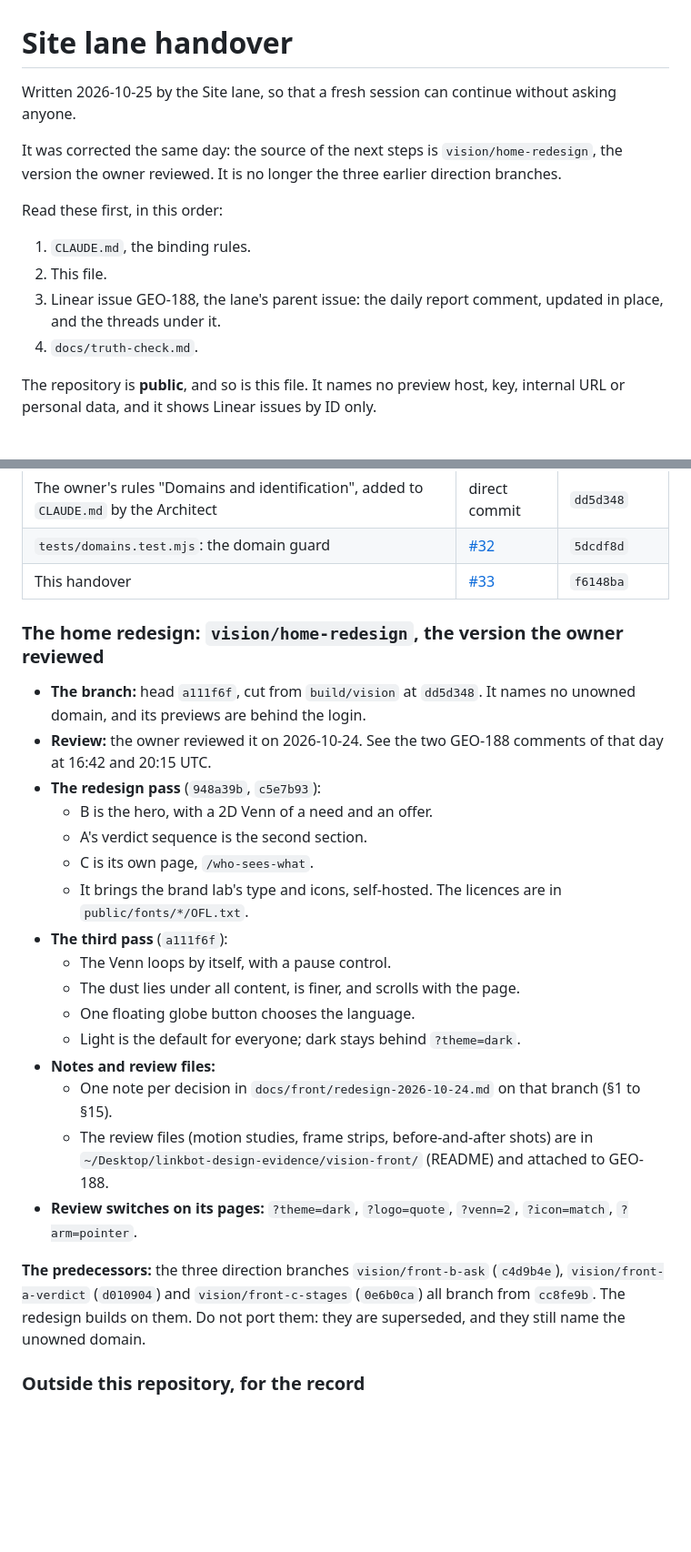
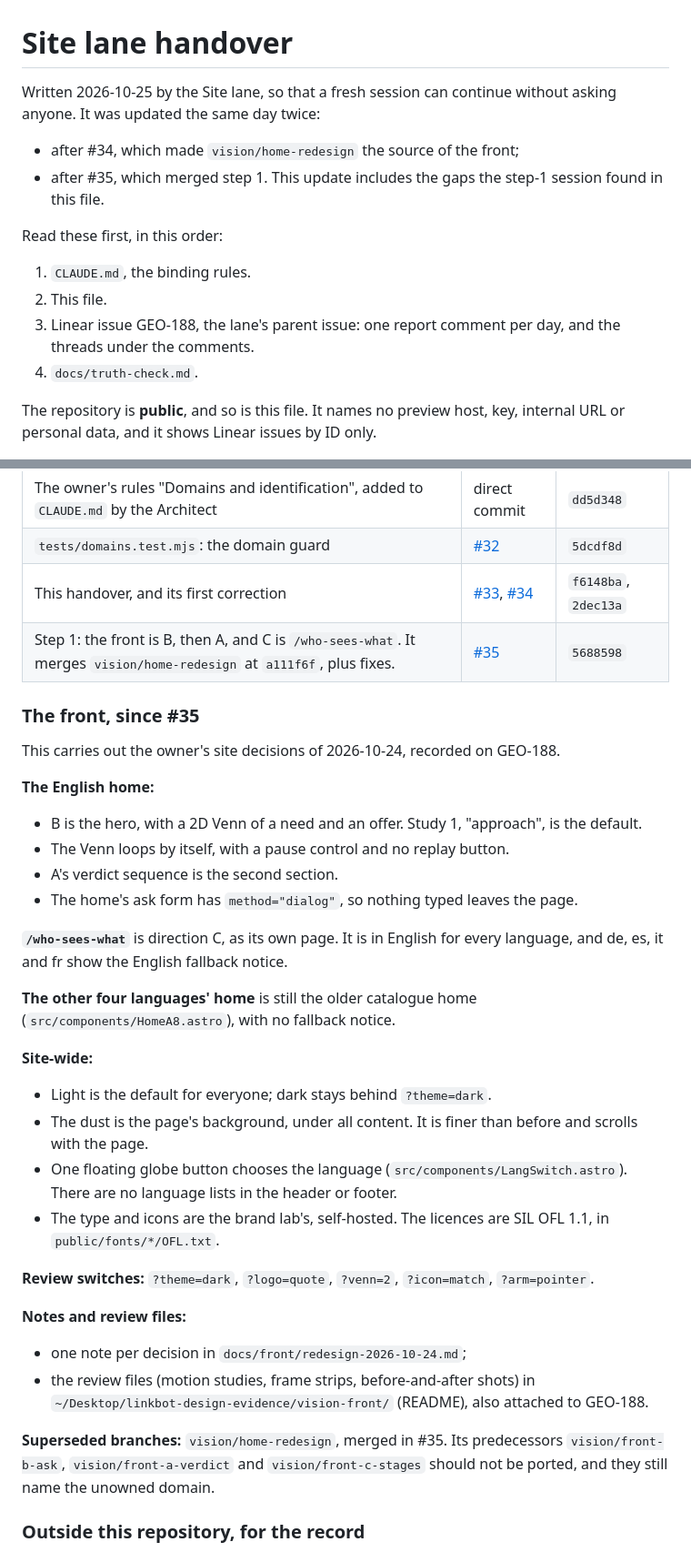
Before and after one commit to murks3r/linkbot-site, a Markdown page: docs/handover/site.md, 2 parts joined by grey strips. Shown at 91% size. Rendered like a GitHub page; blank space fills up the shorter version.

```diff
--- a/docs/handover/site.md
+++ b/docs/handover/site.md
@@ -1,13 +1,13 @@
 # Site lane handover
 
-Written 2026-10-25 by the Site lane, so that a fresh session can continue without asking anyone.
-
-It was corrected the same day: the source of the next steps is `vision/home-redesign`, the version the owner reviewed. It is no longer the three earlier direction branches.
+Written 2026-10-25 by the Site lane, so that a fresh session can continue without asking anyone. It was updated the same day twice:
+- after #34, which made `vision/home-redesign` the source of the front;
+- after #35, which merged step 1. This update includes the gaps the step-1 session found in this file.
 
 Read these first, in this order:
 1. `CLAUDE.md`, the binding rules.
 2. This file.
-3. Linear issue GEO-188, the lane's parent issue: the daily report comment, updated in place, and the threads under it.
+3. Linear issue GEO-188, the lane's parent issue: one report comment per day, and the threads under the comments.
 4. `docs/truth-check.md`.
 
 The repository is **public**, and so is this file. It names no preview host, key, internal URL or personal data, and it shows Linear issues by ID only.
@@ -60,28 +60,36 @@ It builds 61 pages: the same 12 in each of five languages, plus the 404 page. En
 | The domain placeholder `linkbot-domain-tbd.invalid` replaces the old domain | [#31](https://github.com/murks3r/linkbot-site/pull/31) | `90d4e42` |
 | The owner's rules "Domains and identification", added to `CLAUDE.md` by the Architect | direct commit | `dd5d348` |
 | `tests/domains.test.mjs`: the domain guard | [#32](https://github.com/murks3r/linkbot-site/pull/32) | `5dcdf8d` |
-| This handover | [#33](https://github.com/murks3r/linkbot-site/pull/33) | `f6148ba` |
+| This handover, and its first correction | [#33](https://github.com/murks3r/linkbot-site/pull/33), [#34](https://github.com/murks3r/linkbot-site/pull/34) | `f6148ba`, `2dec13a` |
+| Step 1: the front is B, then A, and C is `/who-sees-what`. It merges `vision/home-redesign` at `a111f6f`, plus fixes. | [#35](https://github.com/murks3r/linkbot-site/pull/35) | `5688598` |
 
-### The home redesign: `vision/home-redesign`, the version the owner reviewed
+### The front, since #35
 
-- **The branch:** head `a111f6f`, cut from `build/vision` at `dd5d348`. It names no unowned domain, and its previews are behind the login.
-- **Review:** the owner reviewed it on 2026-10-24. See the two GEO-188 comments of that day at 16:42 and 20:15 UTC.
-- **The redesign pass** (`948a39b`, `c5e7b93`):
-  - B is the hero, with a 2D Venn of a need and an offer.
-  - A's verdict sequence is the second section.
-  - C is its own page, `/who-sees-what`.
-  - It brings the brand lab's type and icons, self-hosted. The licences are in `public/fonts/*/OFL.txt`.
-- **The third pass** (`a111f6f`):
-  - The Venn loops by itself, with a pause control.
-  - The dust lies under all content, is finer, and scrolls with the page.
-  - One floating globe button chooses the language.
-  - Light is the default for everyone; dark stays behind `?theme=dark`.
-- **Notes and review files:**
-  - One note per decision in `docs/front/redesign-2026-10-24.md` on that branch (§1 to §15).
-  - The review files (motion studies, frame strips, before-and-after shots) are in `~/Desktop/linkbot-design-evidence/vision-front/` (README) and attached to GEO-188.
-- **Review switches on its pages:** `?theme=dark`, `?logo=quote`, `?venn=2`, `?icon=match`, `?arm=pointer`.
+This carries out the owner's site decisions of 2026-10-24, recorded on GEO-188.
 
-**The predecessors:** the three direction branches `vision/front-b-ask` (`c4d9b4e`), `vision/front-a-verdict` (`d010904`) and `vision/front-c-stages` (`0e6b0ca`) all branch from `cc8fe9b`. The redesign builds on them. Do not port them: they are superseded, and they still name the unowned domain.
+**The English home:**
+- B is the hero, with a 2D Venn of a need and an offer. Study 1, "approach", is the default.
+- The Venn loops by itself, with a pause control and no replay button.
+- A's verdict sequence is the second section.
+- The home's ask form has `method="dialog"`, so nothing typed leaves the page.
+
+**`/who-sees-what`** is direction C, as its own page. It is in English for every language, and de, es, it and fr show the English fallback notice.
+
+**The other four languages' home** is still the older catalogue home (`src/components/HomeA8.astro`), with no fallback notice.
+
+**Site-wide:**
+- Light is the default for everyone; dark stays behind `?theme=dark`.
+- The dust is the page's background, under all content. It is finer than before and scrolls with the page.
+- One floating globe button chooses the language (`src/components/LangSwitch.astro`). There are no language lists in the header or footer.
+- The type and icons are the brand lab's, self-hosted. The licences are SIL OFL 1.1, in `public/fonts/*/OFL.txt`.
+
+**Review switches:** `?theme=dark`, `?logo=quote`, `?venn=2`, `?icon=match`, `?arm=pointer`.
+
+**Notes and review files:**
+- one note per decision in `docs/front/redesign-2026-10-24.md`;
+- the review files (motion studies, frame strips, before-and-after shots) in `~/Desktop/linkbot-design-evidence/vision-front/` (README), also attached to GEO-188.
+
+**Superseded branches:** `vision/home-redesign`, merged in #35. Its predecessors `vision/front-b-ask`, `vision/front-a-verdict` and `vision/front-c-stages` should not be ported, and they still name the unowned domain.
 
 ### Outside this repository, for the record
 
```
Also changed, not shown: other parts of docs/handover/site.md (+60 -34 lines).
